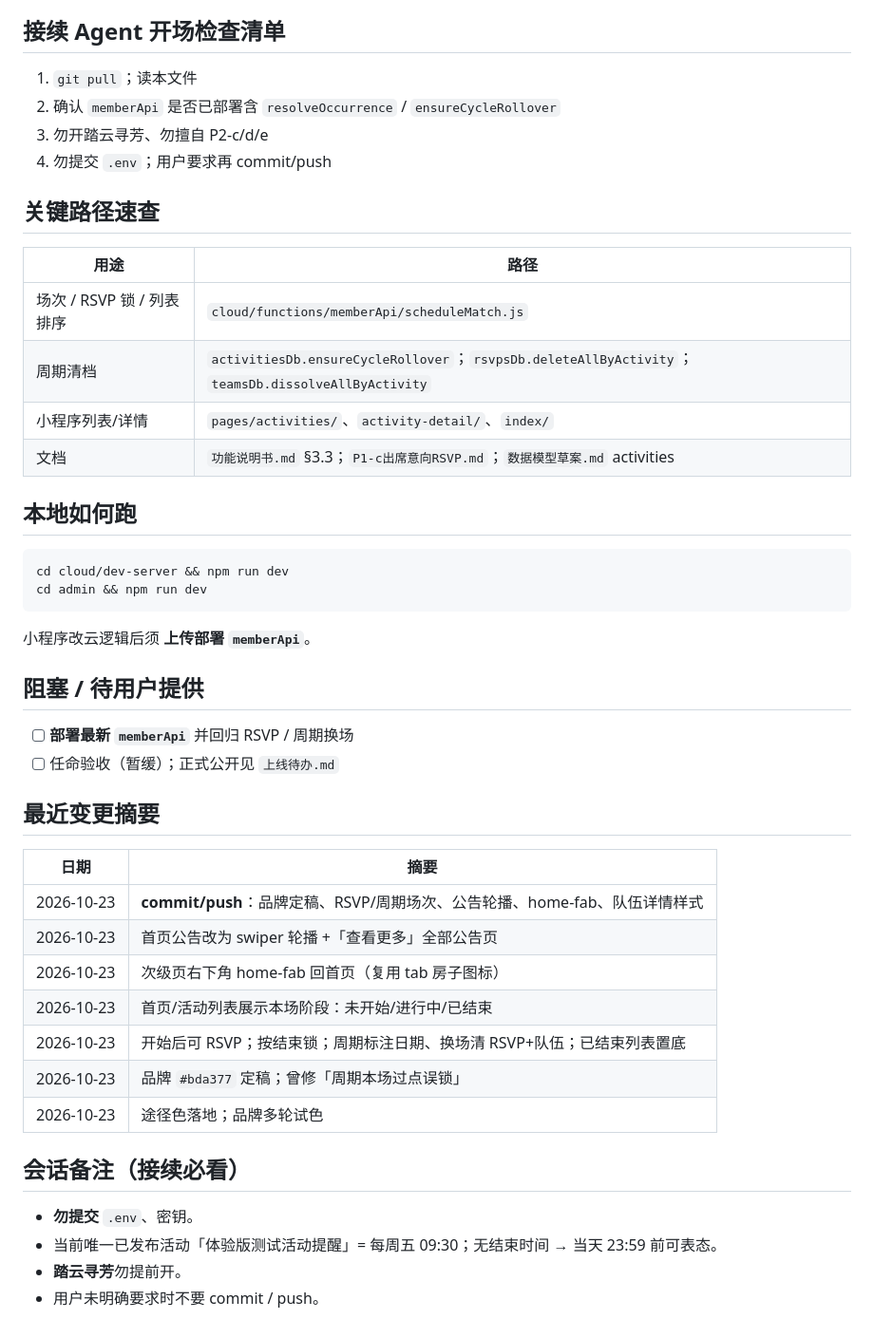
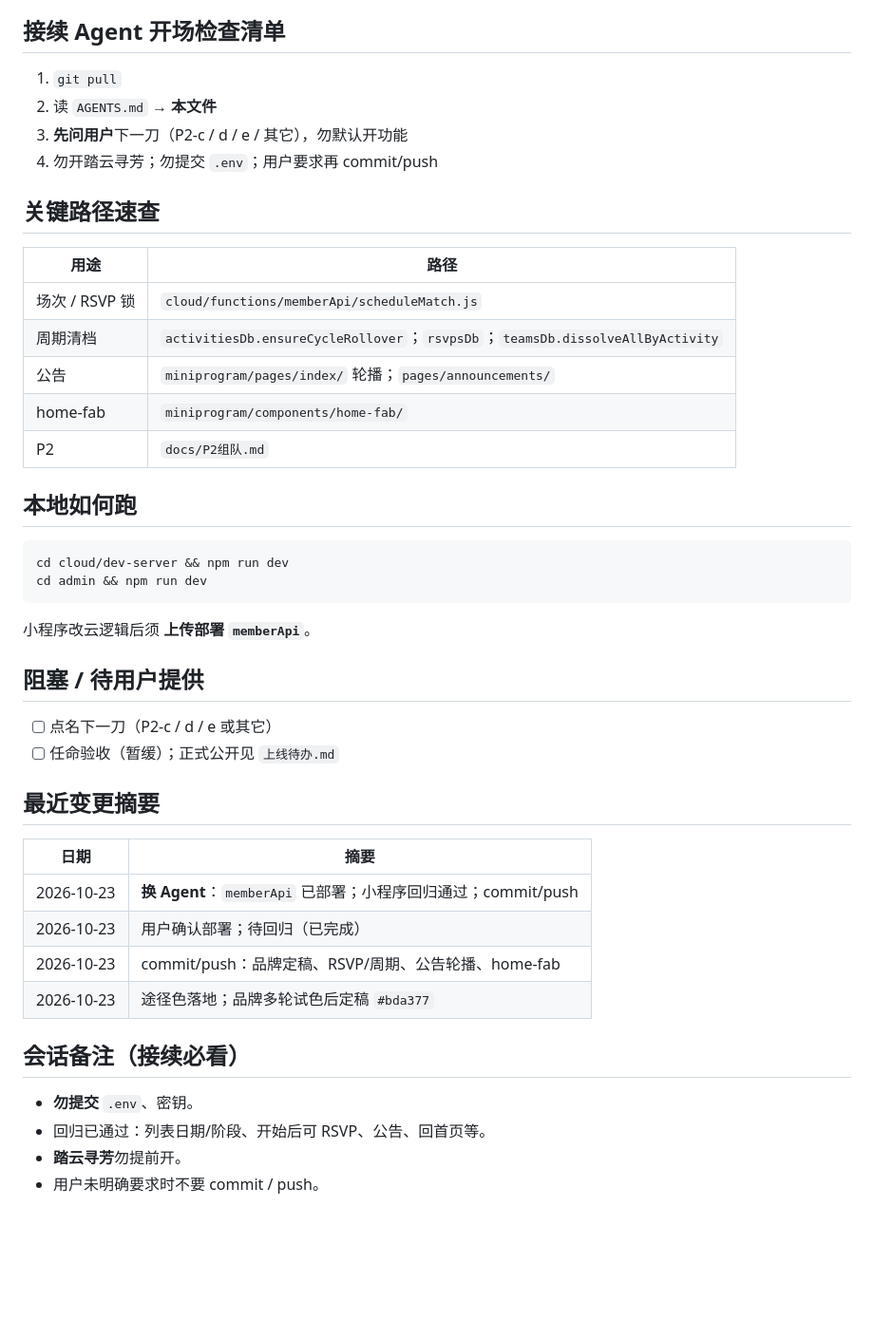
Before and after one commit to yingxiaxin/club_management, a Markdown page: docs/进度与交接.md, the part around one of its changes. Shown at 95% size. GitHub-like rendering; blank space fills up the shorter version.

```diff
--- a/docs/进度与交接.md
+++ b/docs/进度与交接.md
@@ -68,19 +65,20 @@
 
 ## 接续 Agent 开场检查清单
 
-1. `git pull`；读本文件
-2. 确认 `memberApi` 是否已部署含 `resolveOccurrence` / `ensureCycleRollover`
-3. 勿开踏云寻芳、勿擅自 P2-c/d/e
-4. 勿提交 `.env`；用户要求再 commit/push
+1. `git pull`
+2. 读 `AGENTS.md` → **本文件**
+3. **先问用户**下一刀（P2-c / d / e / 其它），勿默认开功能
+4. 勿开踏云寻芳；勿提交 `.env`；用户要求再 commit/push
 
 ## 关键路径速查
 
 | 用途 | 路径 |
 |------|------|
-| 场次 / RSVP 锁 / 列表排序 | `cloud/functions/memberApi/scheduleMatch.js` |
-| 周期清档 | `activitiesDb.ensureCycleRollover`；`rsvpsDb.deleteAllByActivity`；`teamsDb.dissolveAllByActivity` |
-| 小程序列表/详情 | `pages/activities/`、`activity-detail/`、`index/` |
-| 文档 | `功能说明书.md` §3.3；`P1-c出席意向RSVP.md`；`数据模型草案.md` activities |
+| 场次 / RSVP 锁 | `cloud/functions/memberApi/scheduleMatch.js` |
+| 周期清档 | `activitiesDb.ensureCycleRollover`；`rsvpsDb`；`teamsDb.dissolveAllByActivity` |
+| 公告 | `miniprogram/pages/index/` 轮播；`pages/announcements/` |
+| home-fab | `miniprogram/components/home-fab/` |
+| P2 | `docs/P2组队.md` |
 
 ## 本地如何跑
 
@@ -93,24 +91,21 @@ cd admin && npm run dev
 
 ## 阻塞 / 待用户提供
 
-- [ ] **部署最新 `memberApi`** 并回归 RSVP / 周期换场
+- [ ] 点名下一刀（P2-c / d / e 或其它）
 - [ ] 任命验收（暂缓）；正式公开见 `上线待办.md`
 
 ## 最近变更摘要
 
 | 日期 | 摘要 |
 |------|------|
-| 2026-10-23 | **commit/push**：品牌定稿、RSVP/周期场次、公告轮播、home-fab、队伍详情样式 |
-| 2026-10-23 | 首页公告改为 swiper 轮播 +「查看更多」全部公告页 |
-| 2026-10-23 | 次级页右下角 home-fab 回首页（复用 tab 房子图标） |
-| 2026-10-23 | 首页/活动列表展示本场阶段：未开始/进行中/已结束 |
-| 2026-10-23 | 开始后可 RSVP；按结束锁；周期标注日期、换场清 RSVP+队伍；已结束列表置底 |
-| 2026-10-23 | 品牌 `#bda377` 定稿；曾修「周期本场过点误锁」 |
-| 2026-10-23 | 途径色落地；品牌多轮试色 |
+| 2026-10-23 | **换 Agent**：`memberApi` 已部署；小程序回归通过；commit/push |
+| 2026-10-23 | 用户确认部署；待回归（已完成） |
+| 2026-10-23 | commit/push：品牌定稿、RSVP/周期、公告轮播、home-fab |
+| 2026-10-23 | 途径色落地；品牌多轮试色后定稿 `#bda377` |
 
 ## 会话备注（接续必看）
 
 - **勿提交** `.env`、密钥。
-- 当前唯一已发布活动「体验版测试活动提醒」= 每周五 09:30；无结束时间 → 当天 23:59 前可表态。
+- 回归已通过：列表日期/阶段、开始后可 RSVP、公告、回首页等。
 - **踏云寻芳**勿提前开。
 - 用户未明确要求时不要 commit / push。
```
Also changed, not shown: other parts of docs/进度与交接.md (+26 -29 lines).
